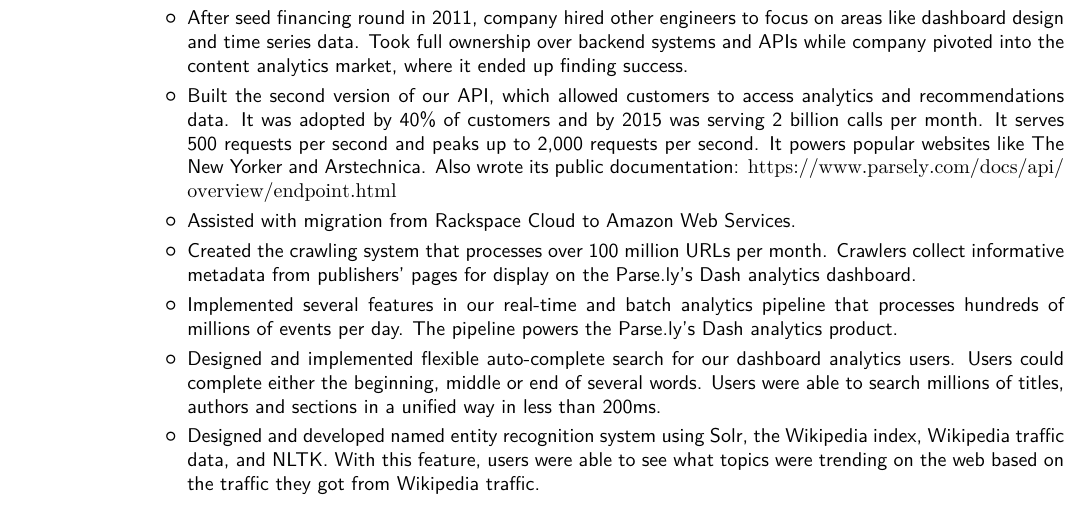
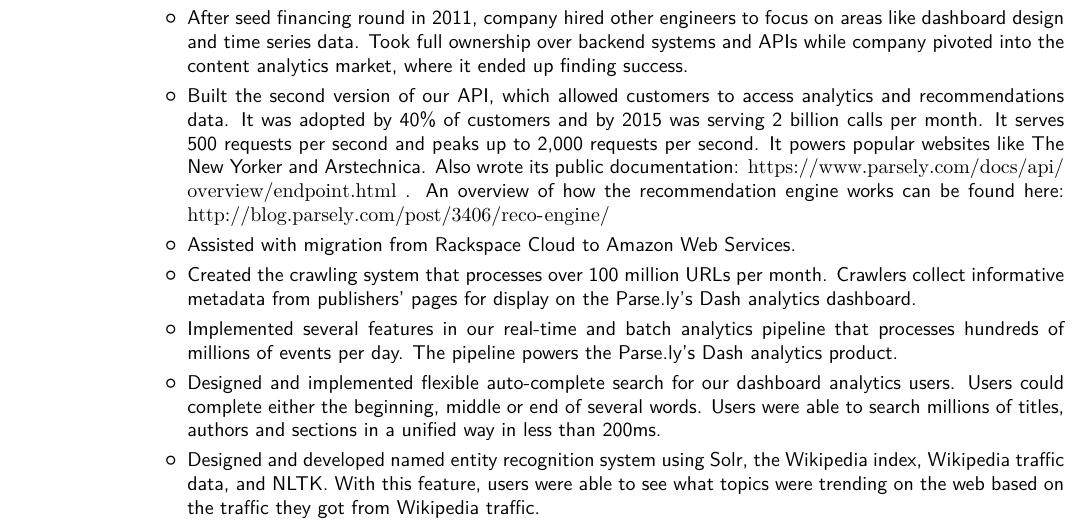
Before and after one commit to dfdeshom/resume, a LaTeX CV (dfdeshom-resume.tex): part of page 1 of 2, cut so that both start at the same text. Compiled offline with XeLaTeX; a missing font is replaced by an installed copy or a similar font.

Commit message:
Add blog link to recs

```diff
--- a/dfdeshom-resume.tex
+++ b/dfdeshom-resume.tex
@@ -79,7 +79,9 @@
             2,000 requests per second. It powers
             popular websites like The New Yorker and
             Arstechnica. Also wrote its public documentation:
-            \url{https://www.parsely.com/docs/api/overview/endpoint.html}
+            \url{https://www.parsely.com/docs/api/overview/endpoint.html} .
+            An overview of how the recommendation engine works can be
+            found here: \url{http://blog.parsely.com/post/3406/reco-engine/}
         % \item Designed and created an API for our publishers to access their
         %   analytics and recommendations data. The API powers multiple
         %   live dashboards and widgets. It serves on average 500 requests per second
```
Also changed, not shown: dfdeshom-resume.pdf.
